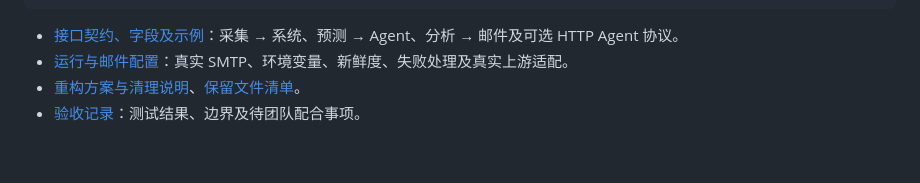
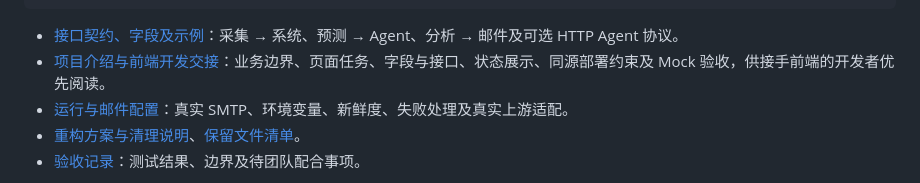
Before and after one commit to Yyk-Lqh/Stock-Predict-Mailer, a Markdown page: README.md, the part around the change. GitHub-like rendering; blank space fills up the shorter version.

Commit message:
docs: add project introduction and frontend development handoff

````diff
--- a/README.md
+++ b/README.md
@@ -36,6 +36,7 @@ docs/
 ```
 
 - [接口契约、字段及示例](docs/interfaces.md)：采集 → 系统、预测 → Agent、分析 → 邮件及可选 HTTP Agent 协议。
+- [项目介绍与前端开发交接](docs/frontend-handoff.md)：业务边界、页面任务、字段与接口、状态展示、同源部署约束及 Mock 验收，供接手前端的开发者优先阅读。
 - [运行与邮件配置](docs/mail-and-running.md)：真实 SMTP、环境变量、新鲜度、失败处理及真实上游适配。
 - [重构方案与清理说明](docs/refactor-plan.md)、[保留文件清单](docs/inventory.md)。
 - [验收记录](docs/refactor-validation.md)：测试结果、边界及待团队配合事项。
````
Also changed, not shown: docs/frontend-handoff.md (added, +309 -0 lines).
